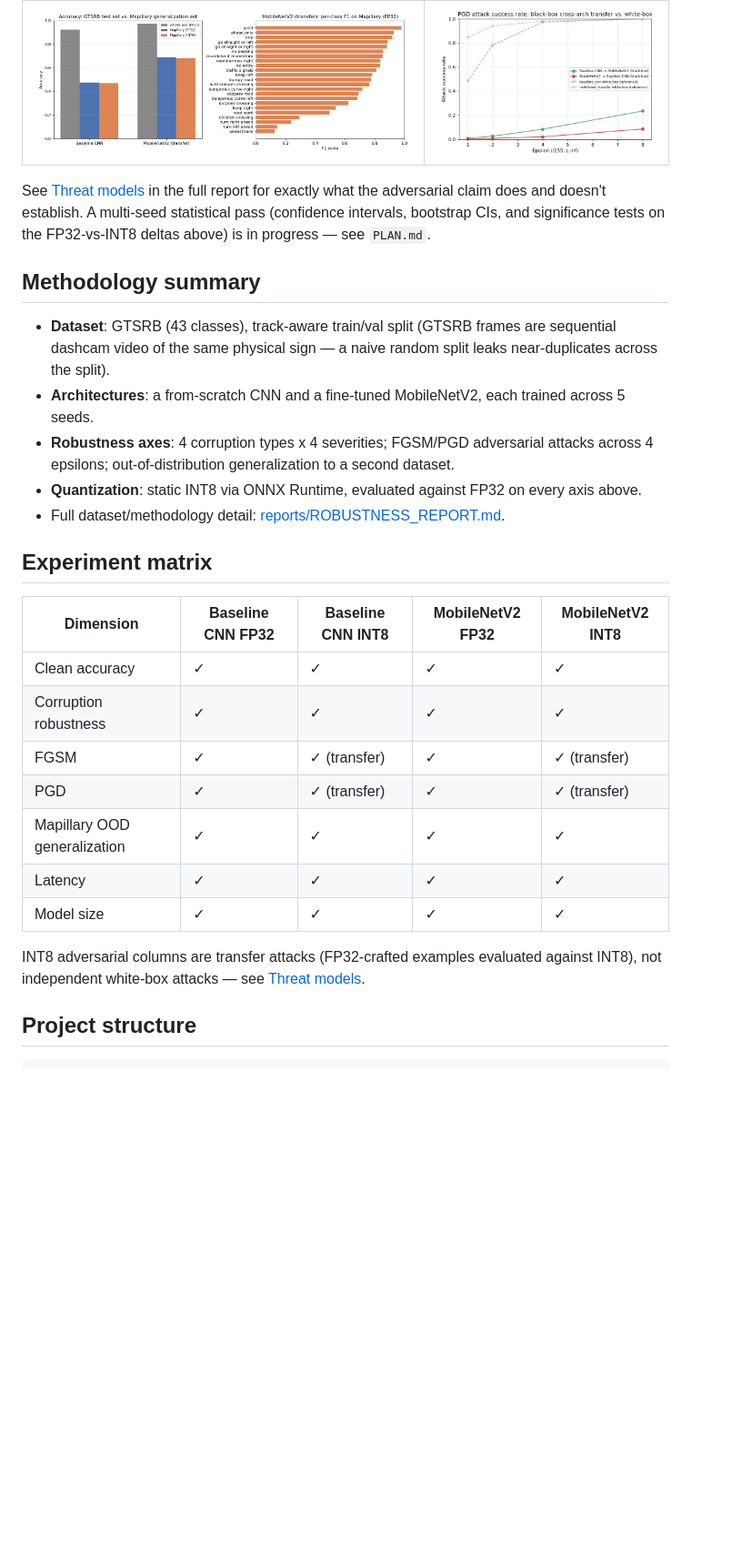
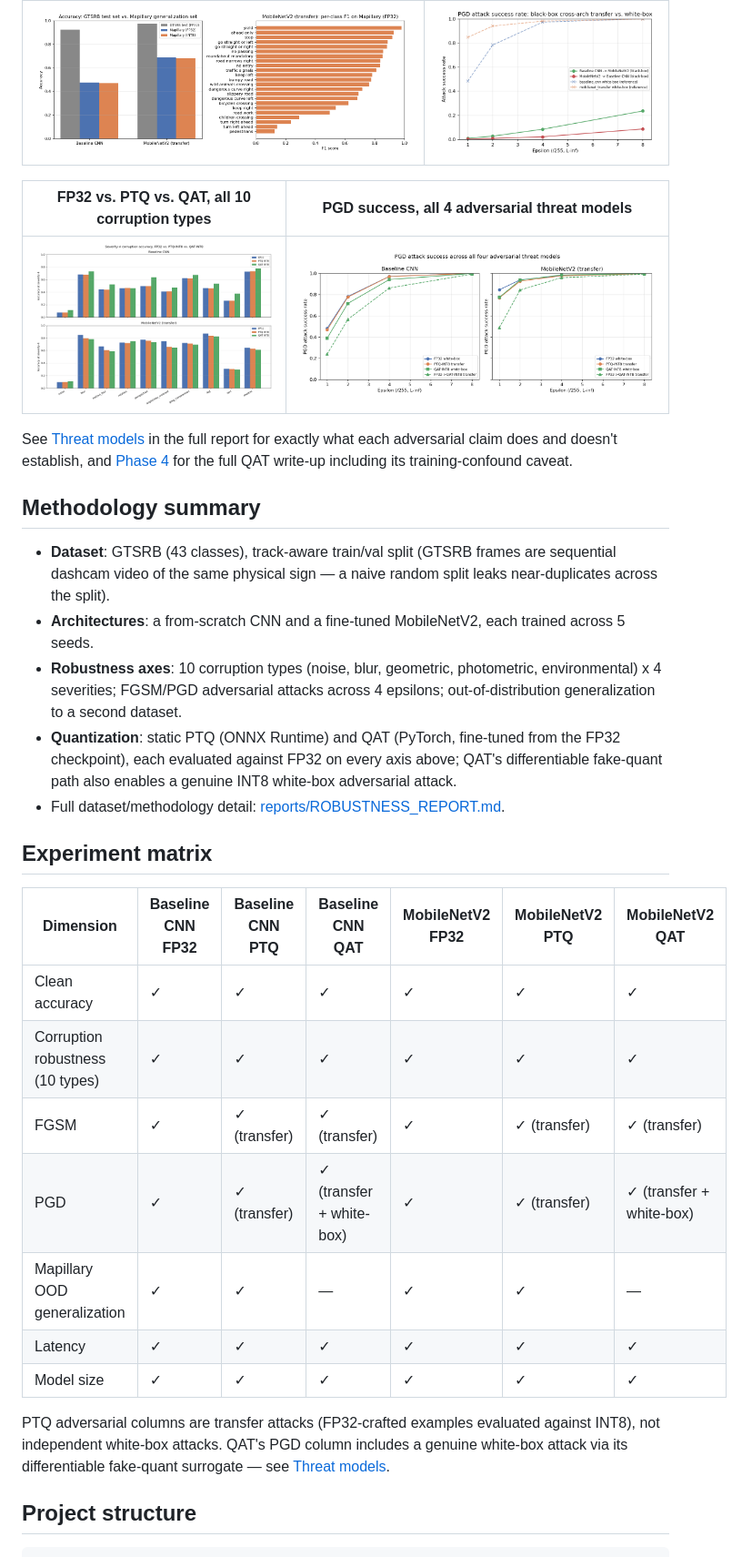
Before and after one commit to Charith-Reddy-Pareddy/Robustness-and-Quantized-Inference-for-Autonomous-Traffic-Sign-Analytics, a Markdown page: README.md, the part around one of its changes. Shown at 91% size. Drawn GitHub-style; blank space fills up the shorter version.

Commit message:
Update README with QAT findings

```diff
--- a/README.md
+++ b/README.md
@@ -25,10 +29,14 @@ full write-up, methodology, and results: [reports/ROBUSTNESS_REPORT.md](reports/
 |---|---|
 | ![Mapillary generalization](reports/mapillary_generalization.png) | ![Black-box transfer](reports/blackbox_transfer.png) |
 
+| FP32 vs. PTQ vs. QAT, all 10 corruption types | PGD success, all 4 adversarial threat models |
+|---|---|
+| ![QAT corruption comparison](reports/qat_corruption_comparison.png) | ![QAT adversarial comparison](reports/qat_adversarial_comparison.png) |
+
 See [Threat models](reports/ROBUSTNESS_REPORT.md#threat-models) in the full report for
-exactly what the adversarial claim does and doesn't establish. A multi-seed statistical
-pass (confidence intervals, bootstrap CIs, and significance tests on the FP32-vs-INT8
-deltas above) is in progress — see `PLAN.md`.
+exactly what each adversarial claim does and doesn't establish, and
+[Phase 4](reports/ROBUSTNESS_REPORT.md#phase-4-quantization-aware-training-qat) for the
+full QAT write-up including its training-confound caveat.
 
 ## Methodology summary
 
@@ -37,26 +45,30 @@ deltas above) is in progress — see `PLAN.md`.
   near-duplicates across the split).
 - **Architectures**: a from-scratch CNN and a fine-tuned MobileNetV2, each trained across
   5 seeds.
-- **Robustness axes**: 4 corruption types x 4 severities; FGSM/PGD adversarial attacks
-  across 4 epsilons; out-of-distribution generalization to a second dataset.
-- **Quantization**: static INT8 via ONNX Runtime, evaluated against FP32 on every axis
-  above.
+- **Robustness axes**: 10 corruption types (noise, blur, geometric, photometric,
+  environmental) x 4 severities; FGSM/PGD adversarial attacks across 4 epsilons;
+  out-of-distribution generalization to a second dataset.
+- **Quantization**: static PTQ (ONNX Runtime) and QAT (PyTorch, fine-tuned from the FP32
+  checkpoint), each evaluated against FP32 on every axis above; QAT's differentiable
+  fake-quant path also enables a genuine INT8 white-box adversarial attack.
 - Full dataset/methodology detail: [reports/ROBUSTNESS_REPORT.md](reports/ROBUSTNESS_REPORT.md#dataset-and-methodology).
 
 ## Experiment matrix
 
-| Dimension | Baseline CNN FP32 | Baseline CNN INT8 | MobileNetV2 FP32 | MobileNetV2 INT8 |
-|---|---|---|---|---|
-| Clean accuracy | ✓ | ✓ | ✓ | ✓ |
-| Corruption robustness | ✓ | ✓ | ✓ | ✓ |
-| FGSM | ✓ | ✓ (transfer) | ✓ | ✓ (transfer) |
-| PGD | ✓ | ✓ (transfer) | ✓ | ✓ (transfer) |
-| Mapillary OOD generalization | ✓ | ✓ | ✓ | ✓ |
-| Latency | ✓ | ✓ | ✓ | ✓ |
-| Model size | ✓ | ✓ | ✓ | ✓ |
+| Dimension | Baseline CNN FP32 | Baseline CNN PTQ | Baseline CNN QAT | MobileNetV2 FP32 | MobileNetV2 PTQ | MobileNetV2 QAT |
+|---|---|---|---|---|---|---|
+| Clean accuracy | ✓ | ✓ | ✓ | ✓ | ✓ | ✓ |
+| Corruption robustness (10 types) | ✓ | ✓ | ✓ | ✓ | ✓ | ✓ |
+| FGSM | ✓ | ✓ (transfer) | ✓ (transfer) | ✓ | ✓ (transfer) | ✓ (transfer) |
+| PGD | ✓ | ✓ (transfer) | ✓ (transfer + white-box) | ✓ | ✓ (transfer) | ✓ (transfer + white-box) |
+| Mapillary OOD generalization | ✓ | ✓ | — | ✓ | ✓ | — |
+| Latency | ✓ | ✓ | ✓ | ✓ | ✓ | ✓ |
+| Model size | ✓ | ✓ | ✓ | ✓ | ✓ | ✓ |
 
-INT8 adversarial columns are transfer attacks (FP32-crafted examples evaluated against
-INT8), not independent white-box attacks — see [Threat models](reports/ROBUSTNESS_REPORT.md#threat-models).
+PTQ adversarial columns are transfer attacks (FP32-crafted examples evaluated against
+INT8), not independent white-box attacks. QAT's PGD column includes a genuine white-box
+attack via its differentiable fake-quant surrogate — see
+[Threat models](reports/ROBUSTNESS_REPORT.md#threat-models).
 
 ## Project structure
 
```
Also changed, not shown: other parts of README.md (+19 -11 lines).
